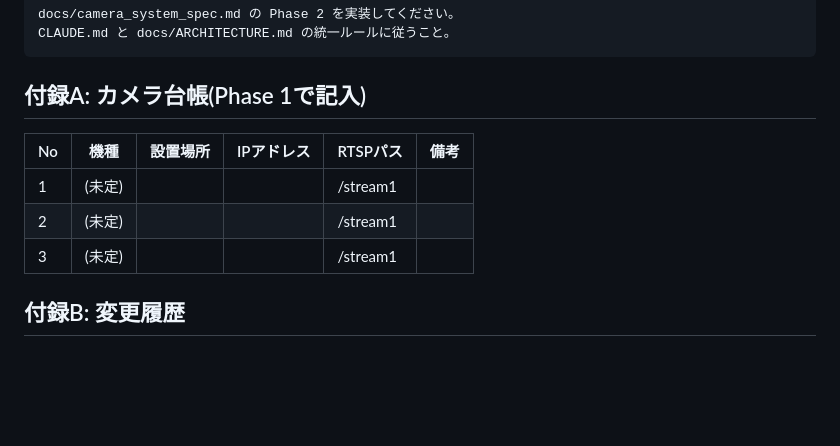
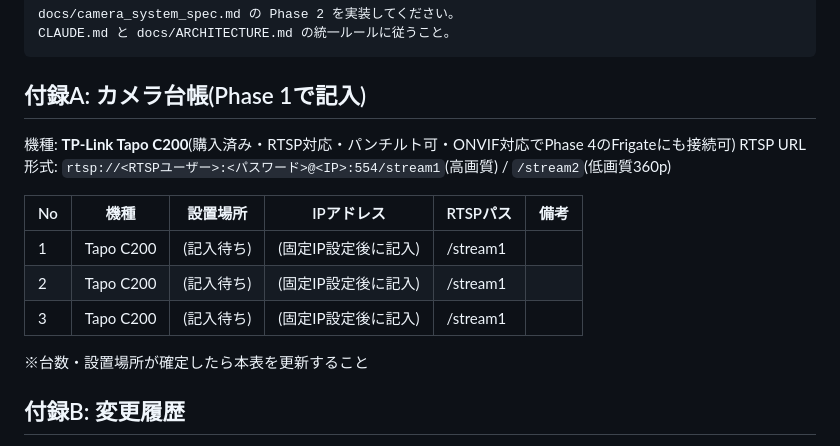
Before and after one commit to 84stamp1-jpg/hashimoto-press, a Markdown page: docs/camera_system_spec.md, the part around the change. Rendered like a GitHub page; blank space fills up the shorter version.

Commit message:
docs(camera): カメラ機種をTapo C200と確認、付録Aの台帳に記入
RTSP対応(stream1/stream2)・パンチルト・ONVIF対応を確認。
設置場所・固定IPは設定後に記入する

Co-Authored-By: Claude Opus 4.8 <noreply@anthropic.com>

```diff
--- a/docs/camera_system_spec.md
+++ b/docs/camera_system_spec.md
@@ -88,11 +88,16 @@ CLAUDE.md と docs/ARCHITECTURE.md の統一ルールに従うこと。
 
 ## 付録A: カメラ台帳(Phase 1で記入)
 
+機種: **TP-Link Tapo C200**(購入済み・RTSP対応・パンチルト可・ONVIF対応でPhase 4のFrigateにも接続可)
+RTSP URL形式: `rtsp://<RTSPユーザー>:<パスワード>@<IP>:554/stream1`(高画質) / `/stream2`(低画質360p)
+
 | No | 機種 | 設置場所 | IPアドレス | RTSPパス | 備考 |
 |----|------|---------|-----------|----------|------|
-| 1 | (未定) | | | /stream1 | |
-| 2 | (未定) | | | /stream1 | |
-| 3 | (未定) | | | /stream1 | |
+| 1 | Tapo C200 | (記入待ち) | (固定IP設定後に記入) | /stream1 | |
+| 2 | Tapo C200 | (記入待ち) | (固定IP設定後に記入) | /stream1 | |
+| 3 | Tapo C200 | (記入待ち) | (固定IP設定後に記入) | /stream1 | |
+
+※台数・設置場所が確定したら本表を更新すること
 
 ## 付録B: 変更履歴
 
```
